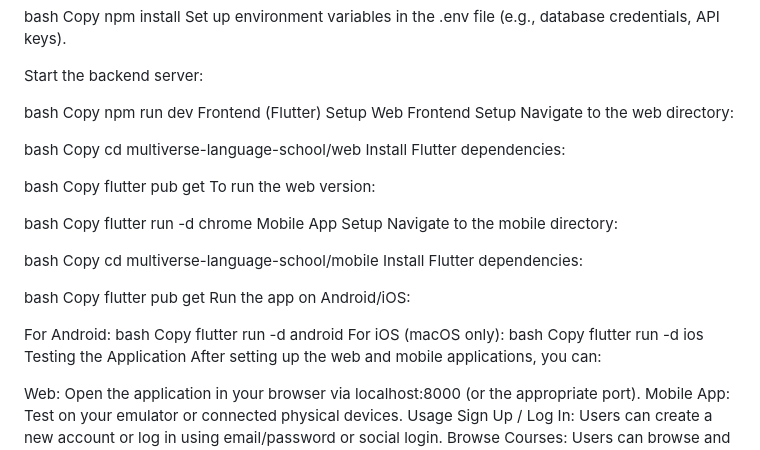
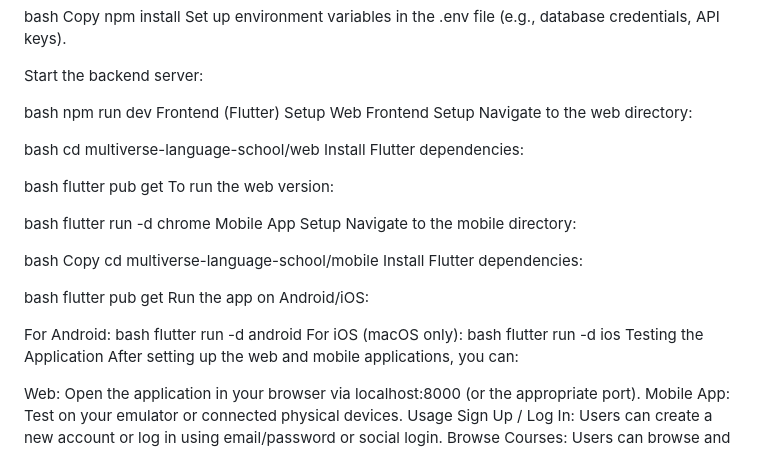
Before and after one commit to alisujat/MLS, a Markdown page: README.md, the part around the change. Drawn GitHub-style.

```diff
--- a/README.md
+++ b/README.md
@@ -88,24 +88,20 @@ Set up environment variables in the .env file (e.g., database credentials, API k
 Start the backend server:
 
 bash
-Copy
 npm run dev
 Frontend (Flutter) Setup
 Web Frontend Setup
 Navigate to the web directory:
 
 bash
-Copy
 cd multiverse-language-school/web
 Install Flutter dependencies:
 
 bash
-Copy
 flutter pub get
 To run the web version:
 
 bash
-Copy
 flutter run -d chrome
 Mobile App Setup
 Navigate to the mobile directory:
@@ -116,17 +112,14 @@ cd multiverse-language-school/mobile
 Install Flutter dependencies:
 
 bash
-Copy
 flutter pub get
 Run the app on Android/iOS:
 
 For Android:
 bash
-Copy
 flutter run -d android
 For iOS (macOS only):
 bash
-Copy
 flutter run -d ios
 Testing the Application
 After setting up the web and mobile applications, you can:
```
